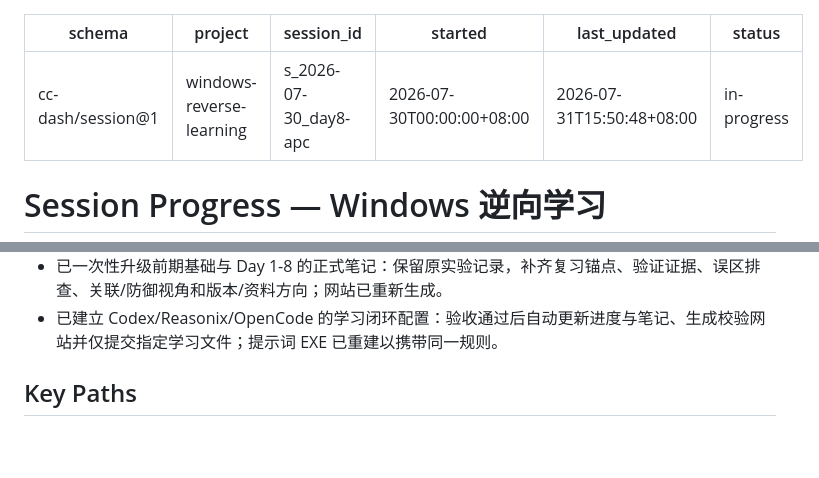
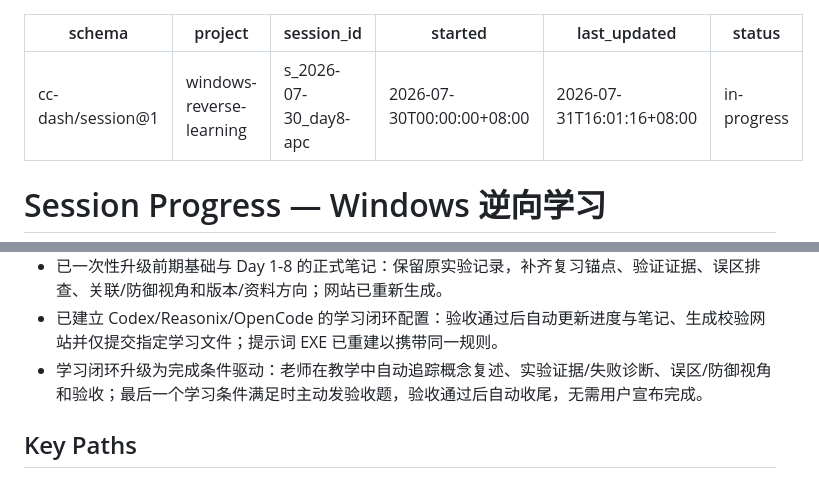
Before and after one commit to xxoingr/dongtaixuexi, a Markdown page: SESSION_PROGRESS.md, 2 parts joined by grey strips. Drawn GitHub-style; blank space fills up the shorter version.

Commit message:
Automate learning completion detection

```diff
--- a/SESSION_PROGRESS.md
+++ b/SESSION_PROGRESS.md
@@ -3,7 +3,7 @@ schema: cc-dash/session@1
 project: windows-reverse-learning
 session_id: s_2026-07-30_day8-apc
 started: 2026-07-30T00:00:00+08:00
-last_updated: 2026-07-31T15:50:48+08:00
+last_updated: 2026-07-31T16:01:16+08:00
 status: in-progress
 ---
 
@@ -84,6 +84,7 @@ status: in-progress
 - <!-- at:2026-07-31T12:45:00+08:00 --> 日常网站维护仍由 DS 执行；已在长期规则文件加入复习导向的笔记质量标准与生成校验流程，Codex 仅在明确请求时审阅或维护。
 - <!-- at:2026-07-31T15:26:59+08:00 --> 已一次性升级前期基础与 Day 1-8 的正式笔记：保留原实验记录，补齐复习锚点、验证证据、误区排查、关联/防御视角和版本/资料方向；网站已重新生成。
 - <!-- at:2026-07-31T15:50:48+08:00 --> 已建立 Codex/Reasonix/OpenCode 的学习闭环配置：验收通过后自动更新进度与笔记、生成校验网站并仅提交指定学习文件；提示词 EXE 已重建以携带同一规则。
+- <!-- at:2026-07-31T16:01:16+08:00 --> 学习闭环升级为完成条件驱动：老师在教学中自动追踪概念复述、实验证据/失败诊断、误区/防御视角和验收；最后一个学习条件满足时主动发验收题，验收通过后自动收尾，无需用户宣布完成。
 
 ## Key Paths
 
```
